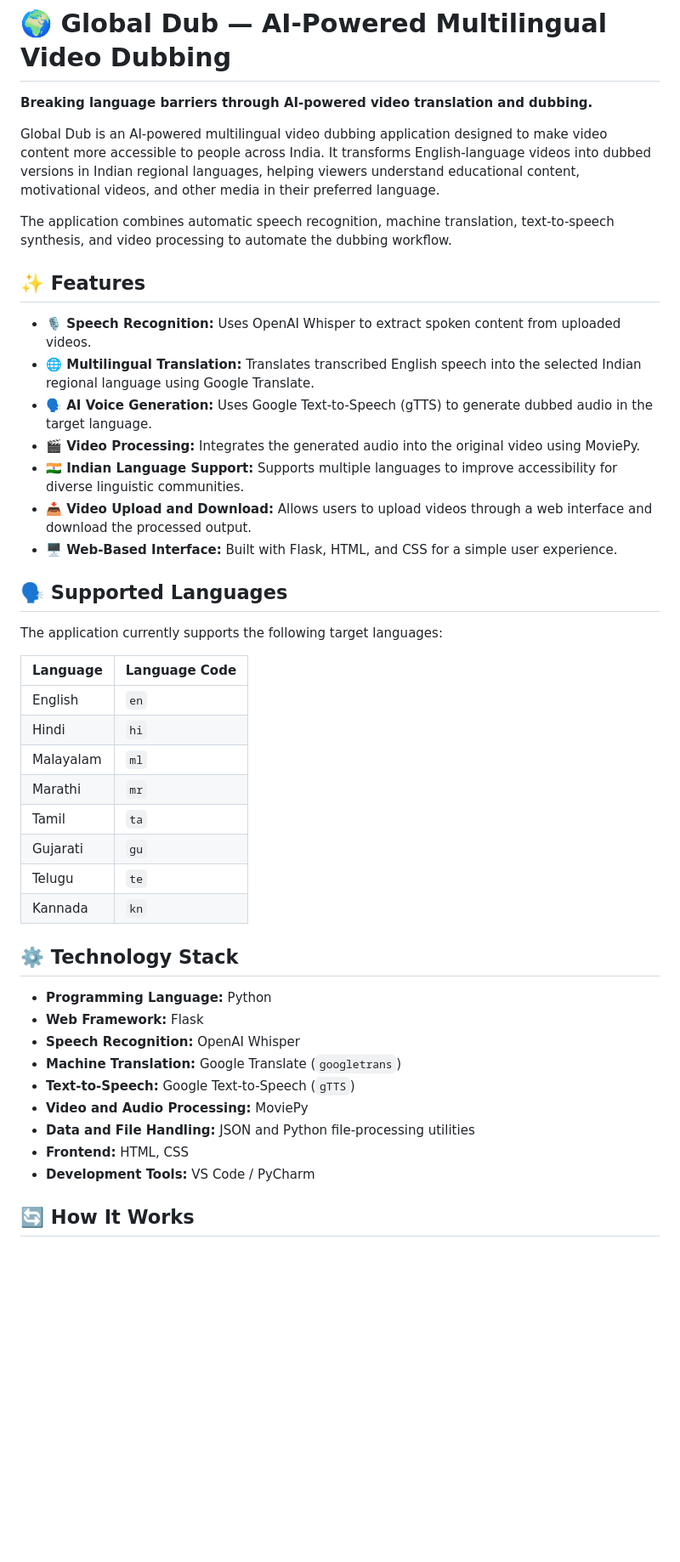
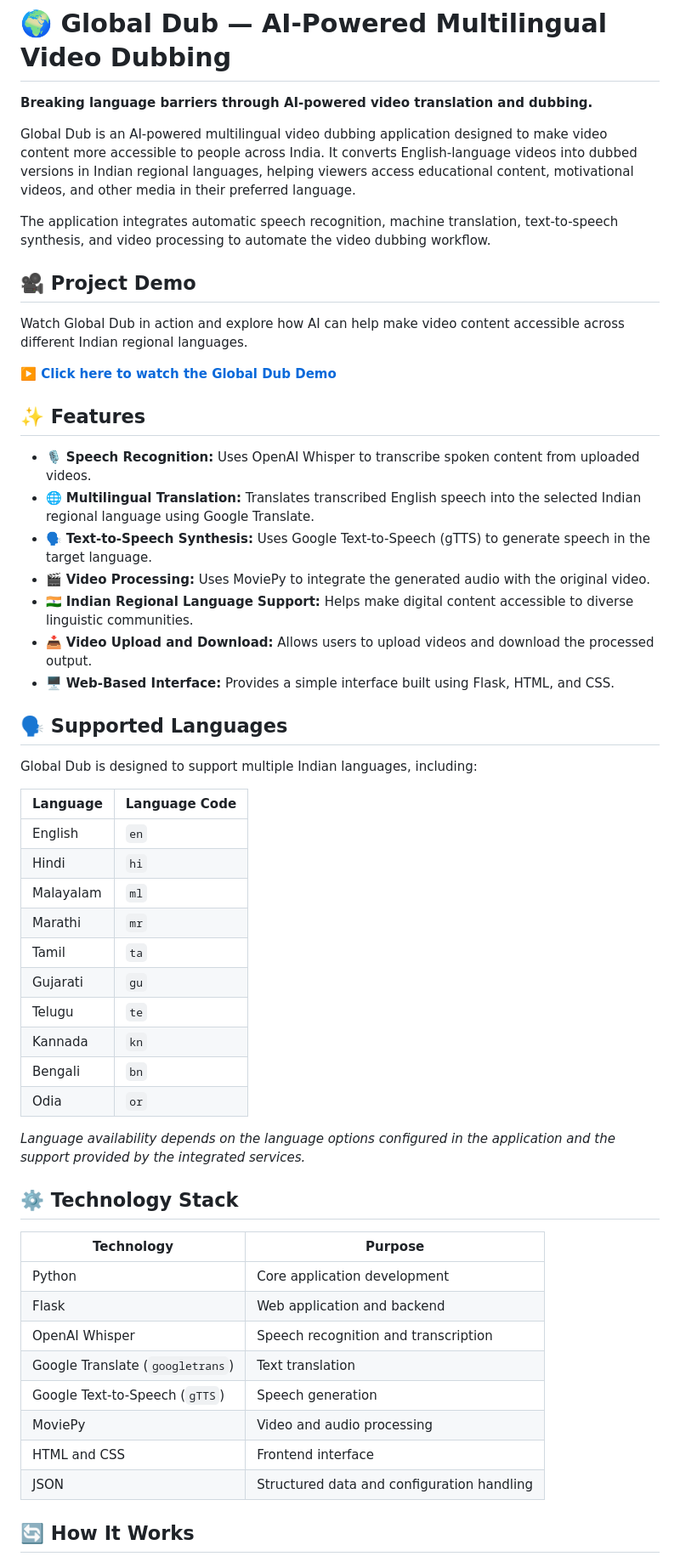
Before and after one commit to ashhley04/Global-Dub, a Markdown page: README.md, the part around one of its changes. Shown at 85% size. Drawn GitHub-style; blank space fills up the shorter version.

```diff
--- a/README.md
+++ b/README.md
@@ -2,23 +2,31 @@
 
 **Breaking language barriers through AI-powered video translation and dubbing.**
 
-Global Dub is an AI-powered multilingual video dubbing application designed to make video content more accessible to people across India. It transforms English-language videos into dubbed versions in Indian regional languages, helping viewers understand educational content, motivational videos, and other media in their preferred language.
+Global Dub is an AI-powered multilingual video dubbing application designed to make video content more accessible to people across India. It converts English-language videos into dubbed versions in Indian regional languages, helping viewers access educational content, motivational videos, and other media in their preferred language.
 
-The application combines automatic speech recognition, machine translation, text-to-speech synthesis, and video processing to automate the dubbing workflow.
+The application integrates automatic speech recognition, machine translation, text-to-speech synthesis, and video processing to automate the video dubbing workflow.
+
+## 🎥 Project Demo
+
+Watch Global Dub in action and explore how AI can help make video content accessible across different Indian regional languages.
+
+**▶️ [Click here to watch the Global Dub Demo](https://youtu.be/Z64pYDqK7S8)**
+
+<!-- Replace YOUR_VIDEO_LINK_HERE with your YouTube demo URL or other accessible video link. -->
 
 ## ✨ Features
 
-- **🎙️ Speech Recognition:** Uses OpenAI Whisper to extract spoken content from uploaded videos.
-- **🌐 Multilingual Translation:** Translates transcribed English speech into the selected Indian regional language using Google Translate.
-- **🗣️ AI Voice Generation:** Uses Google Text-to-Speech (gTTS) to generate dubbed audio in the target language.
-- **🎬 Video Processing:** Integrates the generated audio into the original video using MoviePy.
-- **🇮🇳 Indian Language Support:** Supports multiple languages to improve accessibility for diverse linguistic communities.
-- **📥 Video Upload and Download:** Allows users to upload videos through a web interface and download the processed output.
-- **🖥️ Web-Based Interface:** Built with Flask, HTML, and CSS for a simple user experience.
+- 🎙️ **Speech Recognition:** Uses OpenAI Whisper to transcribe spoken content from uploaded videos.
+- 🌐 **Multilingual Translation:** Translates transcribed English speech into the selected Indian regional language using Google Translate.
+- 🗣️ **Text-to-Speech Synthesis:** Uses Google Text-to-Speech (gTTS) to generate speech in the target language.
+- 🎬 **Video Processing:** Uses MoviePy to integrate the generated audio with the original video.
+- 🇮🇳 **Indian Regional Language Support:** Helps make digital content accessible to diverse linguistic communities.
+- 📥 **Video Upload and Download:** Allows users to upload videos and download the processed output.
+- 🖥️ **Web-Based Interface:** Provides a simple interface built using Flask, HTML, and CSS.
 
 ## 🗣️ Supported Languages
 
-The application currently supports the following target languages:
+Global Dub is designed to support multiple Indian languages, including:
 
 | Language | Language Code |
 |---|---|
@@ -30,18 +38,23 @@ The application currently supports the following target languages:
 | Gujarati | `gu` |
 | Telugu | `te` |
 | Kannada | `kn` |
+| Bengali | `bn` |
+| Odia | `or` |
+
+*Language availability depends on the language options configured in the application and the support provided by the integrated services.*
 
 ## ⚙️ Technology Stack
 
-- **Programming Language:** Python
-- **Web Framework:** Flask
-- **Speech Recognition:** OpenAI Whisper
-- **Machine Translation:** Google Translate (`googletrans`)
-- **Text-to-Speech:** Google Text-to-Speech (`gTTS`)
-- **Video and Audio Processing:** MoviePy
-- **Data and File Handling:** JSON and Python file-processing utilities
-- **Frontend:** HTML, CSS
-- **Development Tools:** VS Code / PyCharm
+| Technology | Purpose |
+|---|---|
+| Python | Core application development |
+| Flask | Web application and backend |
+| OpenAI Whisper | Speech recognition and transcription |
+| Google Translate (`googletrans`) | Text translation |
+| Google Text-to-Speech (`gTTS`) | Speech generation |
+| MoviePy | Video and audio processing |
+| HTML and CSS | Frontend interface |
+| JSON | Structured data and configuration handling |
 
 ## 🔄 How It Works
 
```
Also changed, not shown: other parts of README.md (+84 -49 lines).
